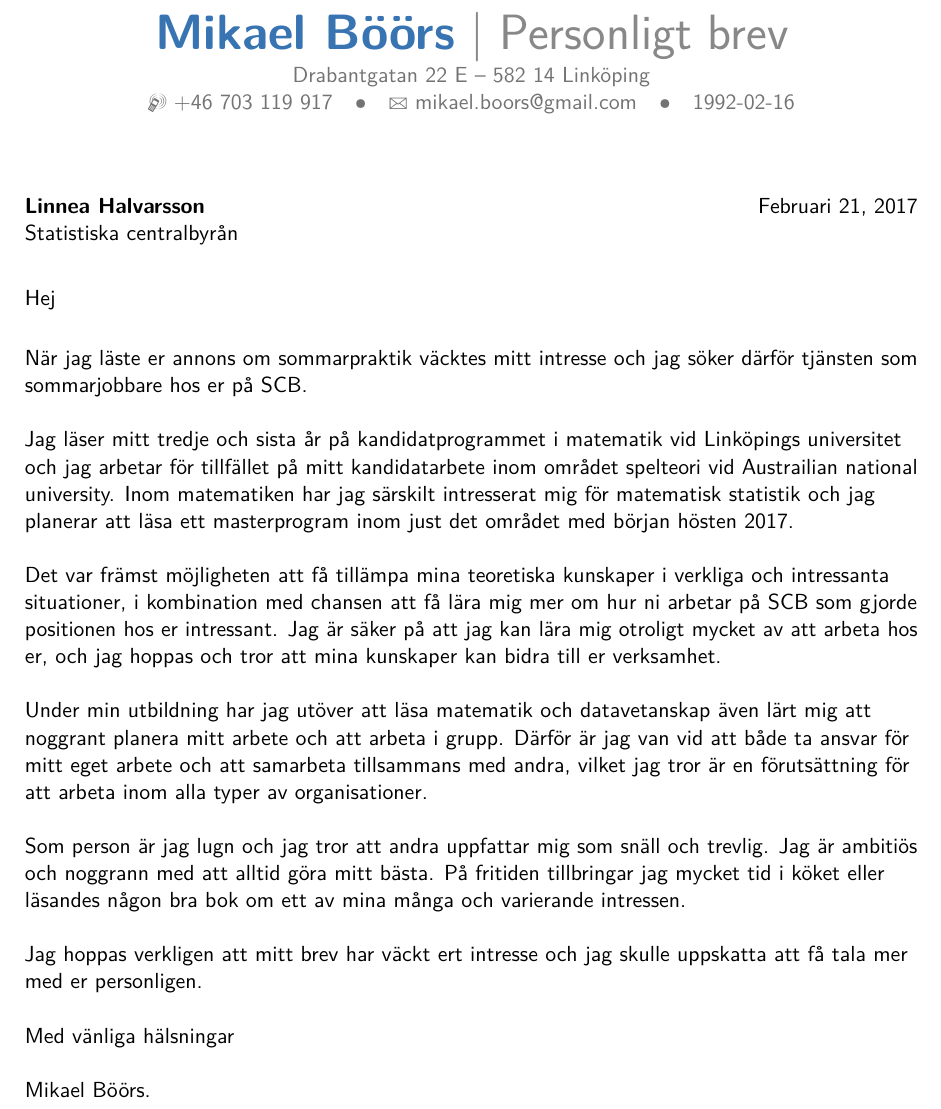
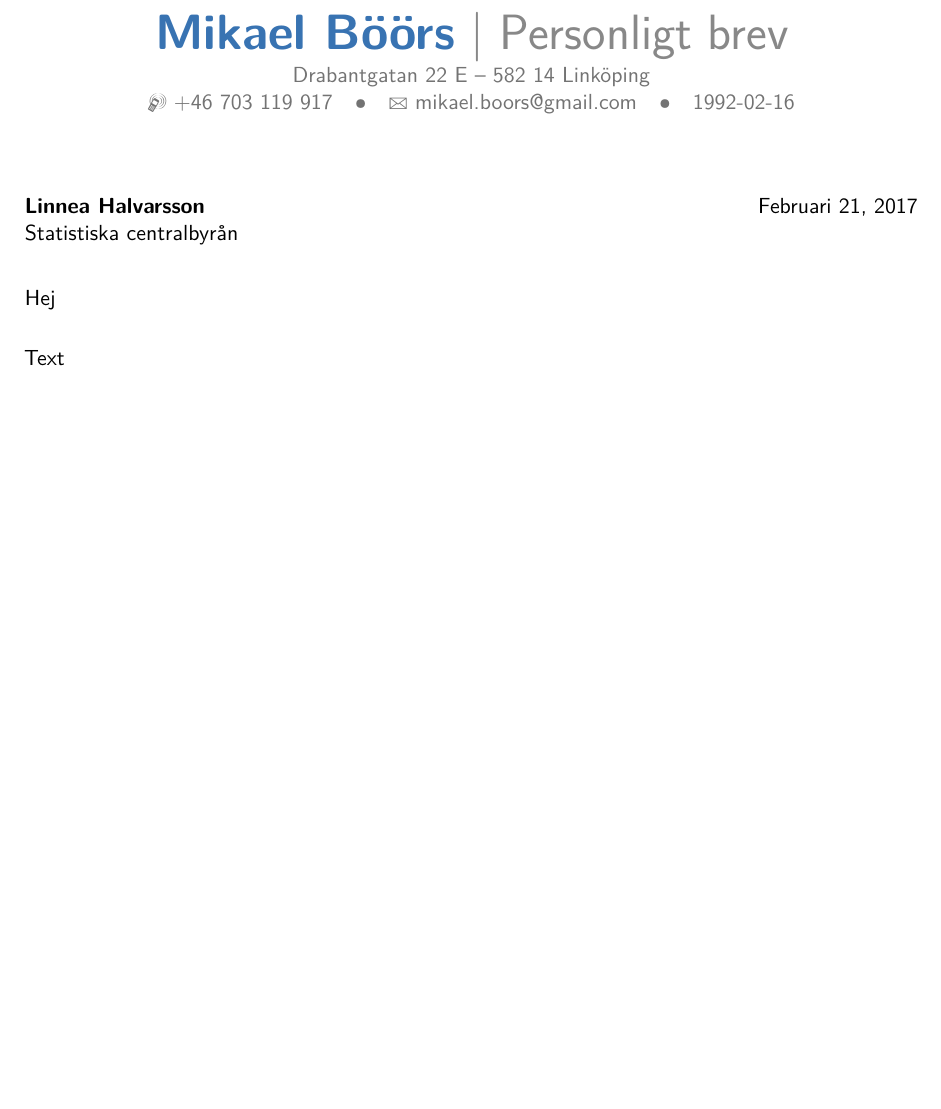
Before and after one commit to mikbo283/CV, a LaTeX CV (Personligt brev.tex): part of the page, cut so that both start at the same text, the shorter picture padded with empty space. Compiled offline with pdfLaTeX.

Commit message:
Deleted Pers text

```diff
--- a/Personligt brev.tex
+++ b/Personligt brev.tex
@@ -143,22 +143,7 @@
 %\enclosure[Attached]{curriculum vit\ae{}}          % use an optional argument to use a string other than "Enclosure", or redefine \enclname
 \makelettertitle
 
-När jag läste er annons om sommarpraktik väcktes mitt intresse och jag söker därför tjänsten som sommarjobbare hos er på SCB.\\
-\hfill \break
-Jag läser mitt tredje och sista år på kandidatprogrammet i matematik vid Linköpings universitet och jag arbetar för tillfället på mitt kandidatarbete inom området spelteori vid Austrailian national university. Inom matematiken har jag särskilt intresserat mig för matematisk statistik och jag planerar att läsa ett masterprogram inom just det området med början hösten 2017. \\
-\hfill \break
-Det var främst möjligheten att få tillämpa mina teoretiska kunskaper i verkliga och intressanta situationer, i kombination med chansen att få lära mig mer om hur ni arbetar på SCB som gjorde positionen hos er intressant. Jag är säker på att jag kan lära mig otroligt mycket av att arbeta hos er, och jag hoppas och tror att mina kunskaper kan bidra till er verksamhet.\\
-\hfill \break
-Under min utbildning har jag utöver att läsa matematik och datavetanskap även lärt mig att noggrant planera mitt arbete och att arbeta i grupp. Därför är jag van vid att både ta ansvar för mitt eget arbete och att samarbeta tillsammans med andra, vilket jag tror är en förutsättning för att arbeta inom alla typer av organisationer.\\
-\hfill \break
-Som person är jag lugn och jag tror att andra uppfattar mig som snäll och trevlig. Jag är ambitiös och noggrann med att alltid göra mitt bästa. På fritiden tillbringar jag mycket tid i köket eller läsandes någon bra bok om ett av mina många och varierande intressen.\\
-\hfill \break
-Jag hoppas verkligen att mitt brev har väckt ert intresse och jag skulle uppskatta att få tala
-mer med er personligen.\\
-\hfill \break
-Med vänliga hälsningar\\
-\hfill \break
-Mikael Böörs.
+Text
 
 %\makeletterclosing
 
```
